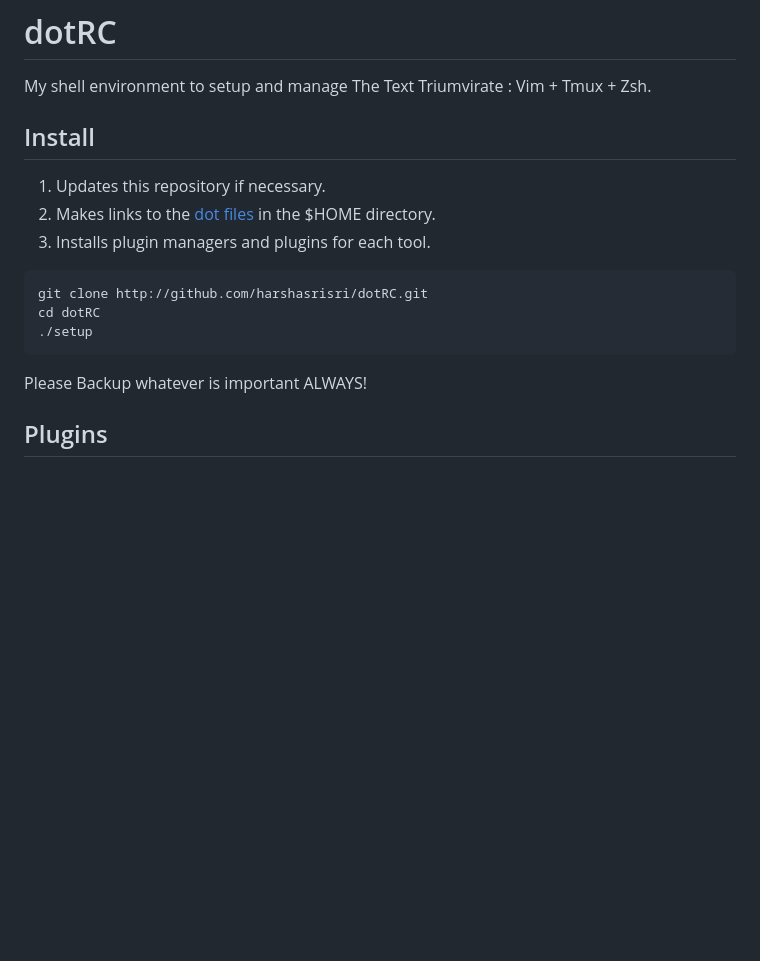
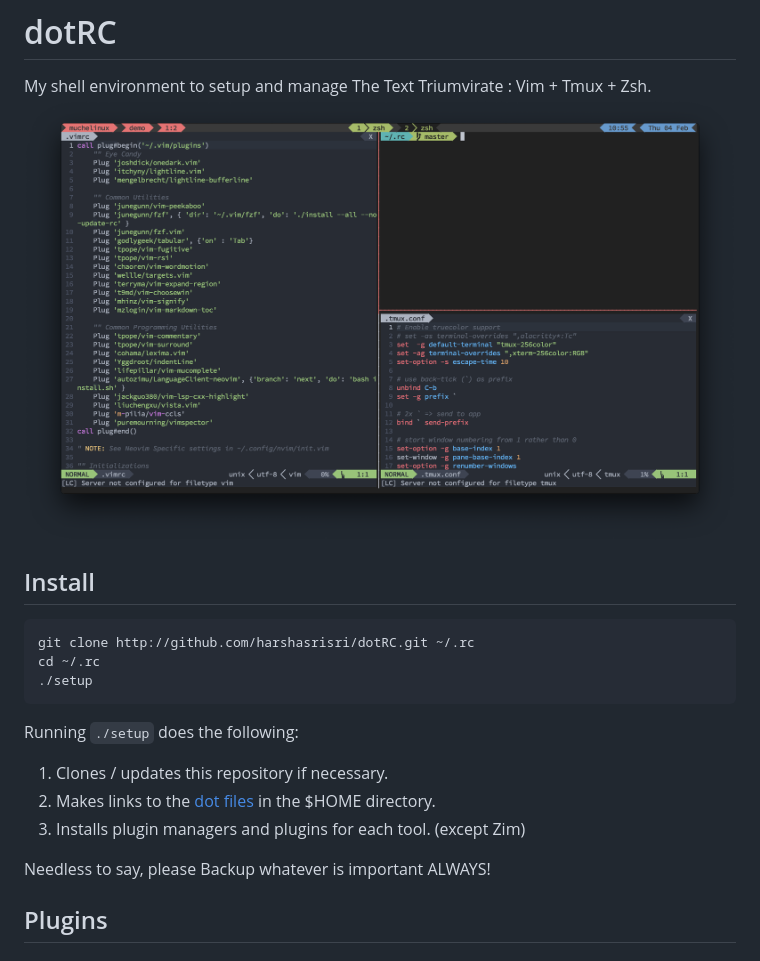
Before and after one commit to harshasrisri/dotRC, a Markdown page: README.md, the part around the change. Rendered like a GitHub page; pictures changed too: screenshot.png (added); blank space fills up the shorter version.

Commit message:
Add screenshot

````diff
--- a/README.md
+++ b/README.md
@@ -1,18 +1,19 @@
 # dotRC
 My shell environment to setup and manage The Text Triumvirate : Vim + Tmux + Zsh.
+![Screenshot](screenshot.png)
 
 ## Install
-1. Updates this repository if necessary.
+```sh
+git clone http://github.com/harshasrisri/dotRC.git ~/.rc
+cd ~/.rc
+./setup
+```
+Running `./setup` does the following:
+1. Clones / updates this repository if necessary.
 2. Makes links to the [dot files](dot) in the $HOME directory.
-3. Installs plugin managers and plugins for each tool.
+3. Installs plugin managers and plugins for each tool. (except Zim)
 
-~~~
-git clone http://github.com/harshasrisri/dotRC.git
-cd dotRC
-./setup
-~~~
-
-Please Backup whatever is important ALWAYS!
+Needless to say, please Backup whatever is important ALWAYS!
 
 ## Plugins
 
````
